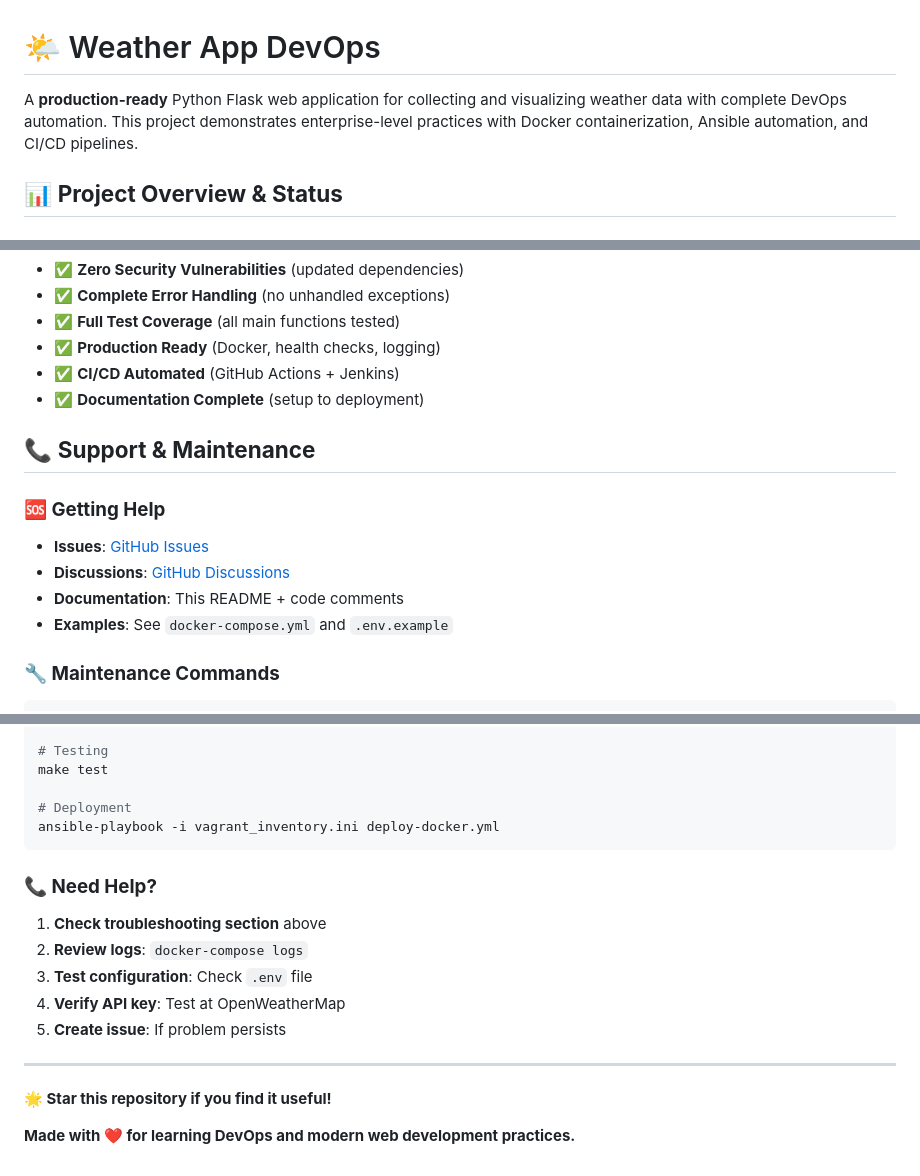
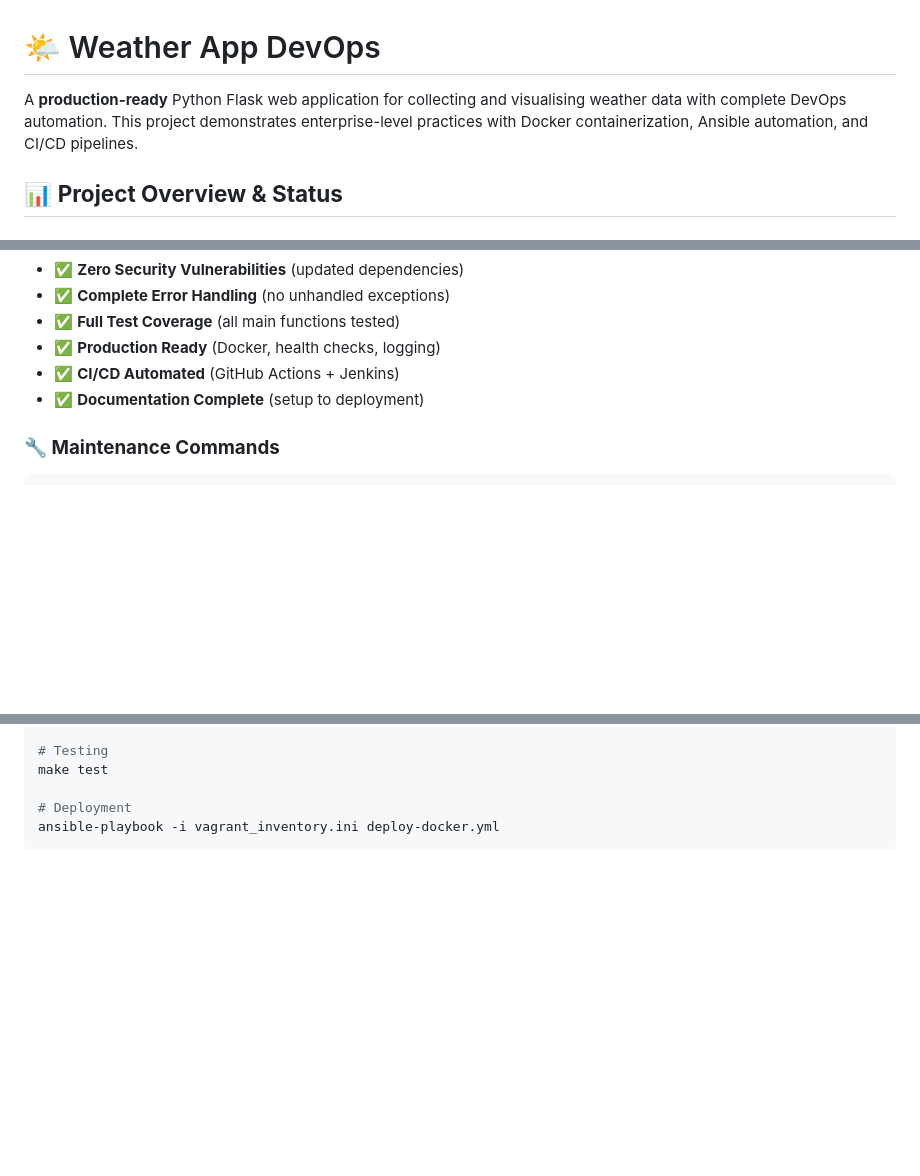
Before and after one commit to mohamedkamalsabaa/weather-app-devops, a Markdown page: README.md, 3 parts joined by grey strips. GitHub-like rendering; blank space fills up the shorter version.

````diff
--- a/README.md
+++ b/README.md
@@ -1,6 +1,6 @@
 # 🌤️ Weather App DevOps
 
-A **production-ready** Python Flask web application for collecting and visualizing weather data with complete DevOps automation. This project demonstrates enterprise-level practices with Docker containerization, Ansible automation, and CI/CD pipelines.
+A **production-ready** Python Flask web application for collecting and visualising weather data with complete DevOps automation. This project demonstrates enterprise-level practices with Docker containerization, Ansible automation, and CI/CD pipelines.
 
 ## 📊 **Project Overview & Status**
 
@@ -491,14 +491,6 @@ pytest app/test_app.py::test_home_page -v
 - ✅ **CI/CD Automated** (GitHub Actions + Jenkins)
 - ✅ **Documentation Complete** (setup to deployment)
 
-## 📞 **Support & Maintenance**
-
-### **🆘 Getting Help**
-- **Issues**: [GitHub Issues](https://github.com/mohamedkamalsabaa/weather-app-devops/issues)
-- **Discussions**: [GitHub Discussions](https://github.com/mohamedkamalsabaa/weather-app-devops/discussions)
-- **Documentation**: This README + code comments
-- **Examples**: See `docker-compose.yml` and `.env.example`
-
 ### **🔧 Maintenance Commands**
 ```bash
 # Update dependencies
@@ -556,16 +548,3 @@ make test
 # Deployment
 ansible-playbook -i vagrant_inventory.ini deploy-docker.yml
 ```
-
-### **📞 Need Help?**
-1. **Check troubleshooting section** above
-2. **Review logs**: `docker-compose logs`
-3. **Test configuration**: Check `.env` file
-4. **Verify API key**: Test at OpenWeatherMap
-5. **Create issue**: If problem persists
-
----
-
-**🌟 Star this repository if you find it useful!**
-
-**Made with ❤️ for learning DevOps and modern web development practices.**
````
Also changed, not shown: other parts of README.md (+1 -1 lines).
